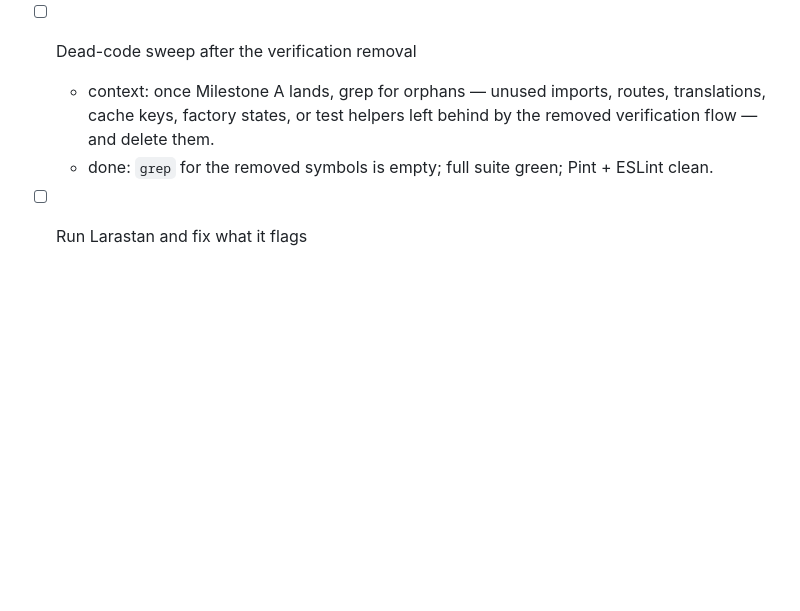
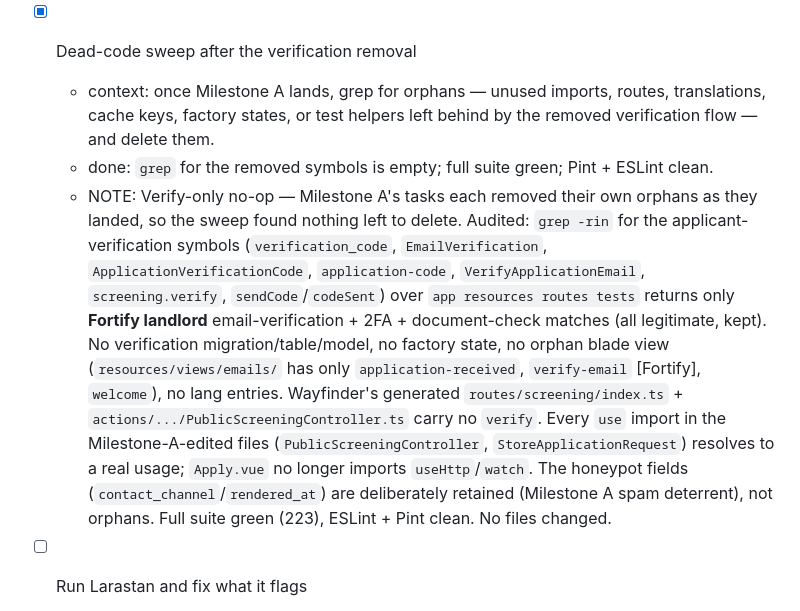
Before and after one commit to Gabeele/dwellow-v3, a Markdown page: ralph.md, the part around the change. Rendered like a GitHub page; blank space fills up the shorter version.

Commit message:
Verify verification-removal left no dead code (sweep is a no-op)

```diff
--- a/ralph.md
+++ b/ralph.md
@@ -604,10 +604,22 @@ Guardrails (unchanged — see `.docs/decisions/`):
     consumer — and the `properties/*` `status ===` checks are filter/count logic, not badge mapping. No
     code change, so no test/Pint/vue-tsc needed (nothing touched).
 
-- [ ] Dead-code sweep after the verification removal
+- [x] Dead-code sweep after the verification removal
   - context: once Milestone A lands, grep for orphans — unused imports, routes, translations, cache keys,
     factory states, or test helpers left behind by the removed verification flow — and delete them.
   - done: `grep` for the removed symbols is empty; full suite green; Pint + ESLint clean.
+  - NOTE: Verify-only no-op — Milestone A's tasks each removed their own orphans as they landed, so the
+    sweep found nothing left to delete. Audited: `grep -rin` for the applicant-verification symbols
+    (`verification_code`, `EmailVerification`, `ApplicationVerificationCode`, `application-code`,
+    `VerifyApplicationEmail`, `screening.verify`, `sendCode`/`codeSent`) over `app resources routes tests`
+    returns only **Fortify landlord** email-verification + 2FA + document-check matches (all legitimate,
+    kept). No verification migration/table/model, no factory state, no orphan blade view
+    (`resources/views/emails/` has only `application-received`, `verify-email` [Fortify], `welcome`), no
+    lang entries. Wayfinder's generated `routes/screening/index.ts` + `actions/.../PublicScreeningController.ts`
+    carry no `verify`. Every `use` import in the Milestone-A-edited files (`PublicScreeningController`,
+    `StoreApplicationRequest`) resolves to a real usage; `Apply.vue` no longer imports `useHttp`/`watch`.
+    The honeypot fields (`contact_channel`/`rendered_at`) are deliberately retained (Milestone A spam
+    deterrent), not orphans. Full suite green (223), ESLint + Pint clean. No files changed.
 
 - [ ] Run Larastan and fix what it flags
   - context: run `vendor/bin/sail php artisan` is not it — run Larastan (`vendor/bin/sail php vendor/bin/phpstan analyse` per `phpstan.neon`). Fix legitimate issues (missing types, generics on relations/collections, array shapes). Do not silence with baseline unless a finding is a genuine false positive.
```
